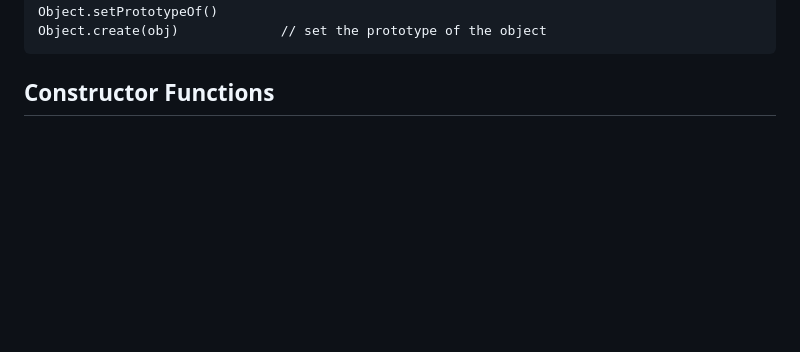
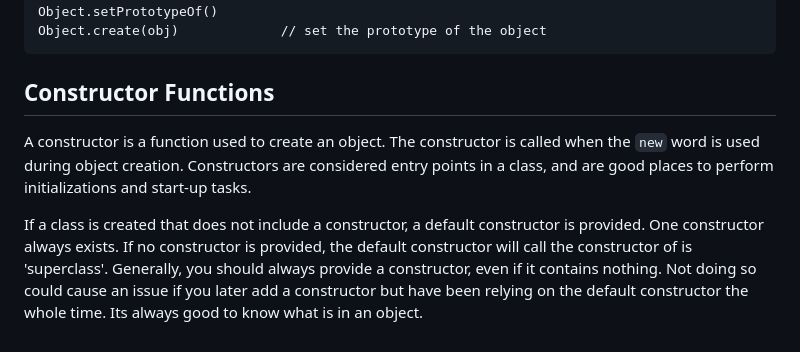
Before and after one commit to mhjarvis/full-stack-developer-notes, a Markdown page: Computer Science/Object_Oriented_Design.md, the part around the change. Drawn GitHub-style; blank space fills up the shorter version.

Commit message:
Add constructor information

````diff
--- a/Computer Science/Object_Oriented_Design.md
+++ b/Computer Science/Object_Oriented_Design.md
@@ -49,3 +49,7 @@
     Object.create(obj)             // set the prototype of the object
 
 ## Constructor Functions
+
+A constructor is a function used to create an object. The constructor is called when the ```new``` word is used during object creation. Constructors are considered entry points in a class, and are good places to perform initializations and start-up tasks.
+
+If a class is created that does not include a constructor, a default constructor is provided. One constructor always exists. If no constructor is provided, the default constructor will call the constructor of is 'superclass'. Generally, you should always provide a constructor, even if it contains nothing. Not doing so could cause an issue if you later add a constructor but have been relying on the default constructor the whole time. Its always good to know what is in an object.
````
